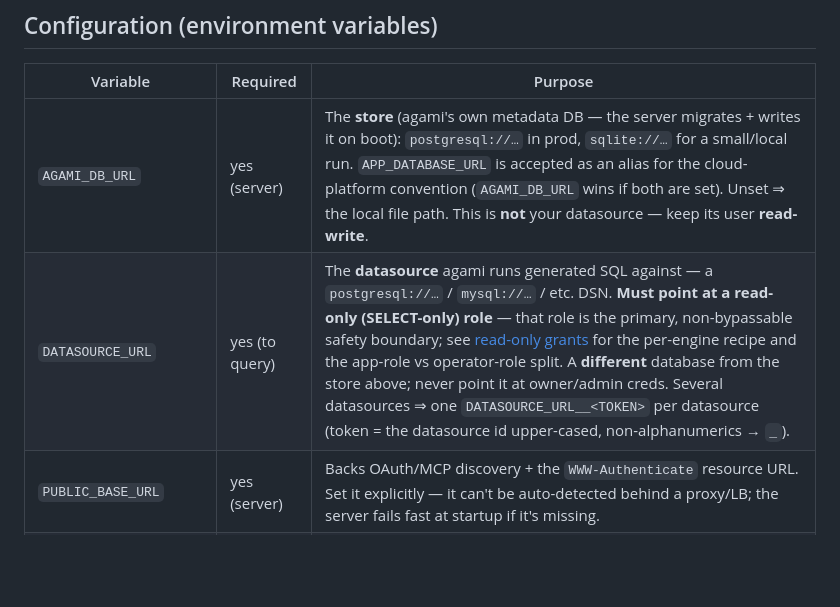
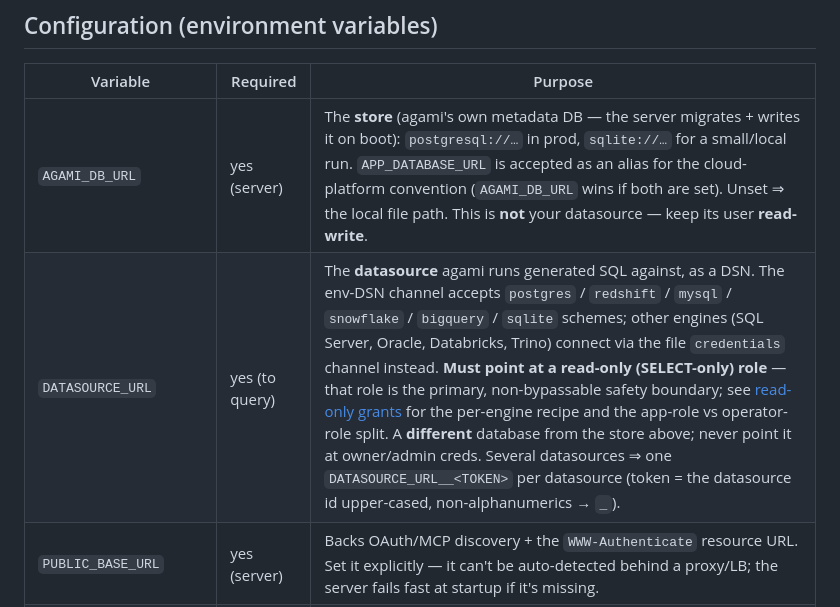
Before and after one commit to AgamiAI/agami-core, a Markdown page: docs/self-hosting.md, the part around the change. GitHub-like rendering; blank space fills up the shorter version.

Commit message:
docs(agami): address ACE-036 security-review nits
- readonly-grants.md: add an OPTIONAL hardening note for PostgreSQL ≤14 /
  Redshift — a fresh role inherits CREATE-on-public + TEMP via the built-in
  PUBLIC role, so the flagship grant isn't strictly SELECT-only there until you
  REVOKE those from PUBLIC (noted as database-wide; PG15+ already drops the
  public CREATE default). Optional per the SELECT-only baseline (Q1), so it
  makes the "physically unable to run DDL" claim precise without mandating it.
- docs/self-hosting.md: the DATASOURCE_URL env-DSN channel only parses
  postgres/redshift/mysql/snowflake/bigquery/sqlite — replace the vague "etc."
  with the real scheme list and point other engines at the file credentials
  channel, so an operator on SQL Server/Oracle/Databricks/Trino doesn't hit an
  "Unsupported scheme" wall.

Spec: ACE-036

Co-Authored-By: Claude Opus 4.8 (1M context) <noreply@anthropic.com>

```diff
--- a/docs/self-hosting.md
+++ b/docs/self-hosting.md
@@ -43,7 +43,7 @@ and the other tools just read the model. Nothing leaves your environment.
 | Variable | Required | Purpose |
 |----------|----------|---------|
 | `AGAMI_DB_URL` | yes (server) | The **store** (agami's own metadata DB — the server migrates + writes it on boot): `postgresql://…` in prod, `sqlite://…` for a small/local run. `APP_DATABASE_URL` is accepted as an alias for the cloud-platform convention (`AGAMI_DB_URL` wins if both are set). Unset ⇒ the local file path. This is **not** your datasource — keep its user **read-write**. |
-| `DATASOURCE_URL` | yes (to query) | The **datasource** agami runs generated SQL against — a `postgresql://…` / `mysql://…` / etc. DSN. **Must point at a read-only (SELECT-only) role** — that role is the primary, non-bypassable safety boundary; see [read-only grants](../plugins/agami/shared/readonly-grants.md) for the per-engine recipe and the app-role vs operator-role split. A **different** database from the store above; never point it at owner/admin creds. Several datasources ⇒ one `DATASOURCE_URL__<TOKEN>` per datasource (token = the datasource id upper-cased, non-alphanumerics → `_`). |
+| `DATASOURCE_URL` | yes (to query) | The **datasource** agami runs generated SQL against, as a DSN. The env-DSN channel accepts `postgres` / `redshift` / `mysql` / `snowflake` / `bigquery` / `sqlite` schemes; other engines (SQL Server, Oracle, Databricks, Trino) connect via the file `credentials` channel instead. **Must point at a read-only (SELECT-only) role** — that role is the primary, non-bypassable safety boundary; see [read-only grants](../plugins/agami/shared/readonly-grants.md) for the per-engine recipe and the app-role vs operator-role split. A **different** database from the store above; never point it at owner/admin creds. Several datasources ⇒ one `DATASOURCE_URL__<TOKEN>` per datasource (token = the datasource id upper-cased, non-alphanumerics → `_`). |
 | `PUBLIC_BASE_URL` | yes (server) | Backs OAuth/MCP discovery + the `WWW-Authenticate` resource URL. Set it explicitly — it can't be auto-detected behind a proxy/LB; the server fails fast at startup if it's missing. |
 | `AGAMI_ORG_ID` | no | The single configured org id (default `local`). The server is single-tenant by default. |
 | `AGAMI_SIGNING_SECRET` | yes (auth) | ≥32-byte secret the server signs its session JWTs with — this is what turns on **real per-user login** (admin password + per-user `/mcp` OAuth). **Required for any internet-facing deploy;** the `/agami-deploy` bundle generates and persists it for you. Unset ⇒ a local bearer-presence default only (single-user, not per-user). |
```
Also changed, not shown: 1 other file.
